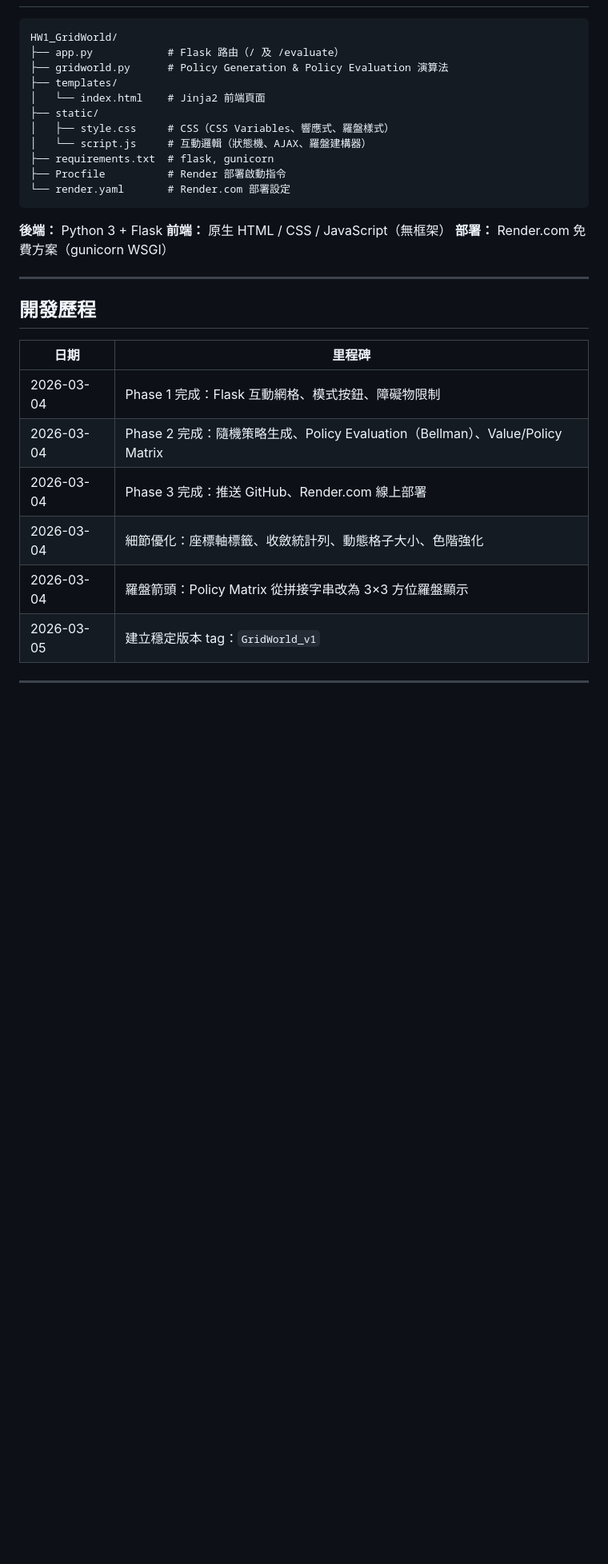
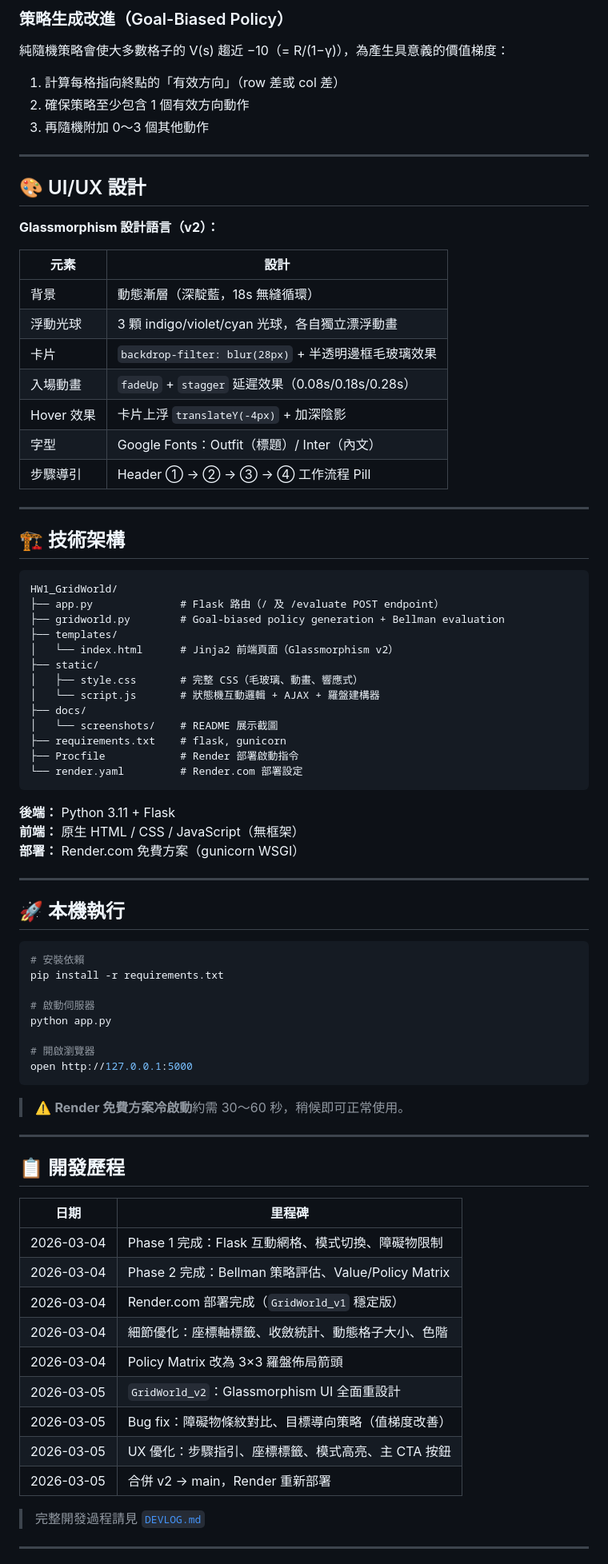
Before and after one commit to Charles8745/2026DRL_HW1_GridWorld, a Markdown page: README.md, the part around one of its changes. Shown at 80% size. GitHub-like rendering; blank space fills up the shorter version.

````diff
--- a/README.md
+++ b/README.md
@@ -45,34 +96,85 @@
+### 策略生成改進（Goal-Biased Policy）
+
+純隨機策略會使大多數格子的 V(s) 趨近 −10（= R/(1−γ)），為產生具意義的價值梯度：
+
+1. 計算每格指向終點的「有效方向」（row 差或 col 差）
+2. 確保策略至少包含 1 個有效方向動作
+3. 再隨機附加 0～3 個其他動作
+
+---
+
+## 🎨 UI/UX 設計
+
+**Glassmorphism 設計語言（v2）：**
+
+| 元素 | 設計 |
+|------|------|
+| 背景 | 動態漸層（深靛藍，18s 無縫循環） |
+| 浮動光球 | 3 顆 indigo/violet/cyan 光球，各自獨立漂浮動畫 |
+| 卡片 | `backdrop-filter: blur(28px)` + 半透明邊框毛玻璃效果 |
+| 入場動畫 | `fadeUp` + `stagger` 延遲效果（0.08s/0.18s/0.28s） |
+| Hover 效果 | 卡片上浮 `translateY(-4px)` + 加深陰影 |
+| 字型 | Google Fonts：Outfit（標題）/ Inter（內文） |
+| 步驟導引 | Header ① → ② → ③ → ④ 工作流程 Pill |
+
+---
+
+## 🏗 技術架構
 
 ```
 HW1_GridWorld/
-├── app.py            # Flask 路由（/ 及 /evaluate）
-├── gridworld.py      # Policy Generation & Policy Evaluation 演算法
+├── app.py              # Flask 路由（/ 及 /evaluate POST endpoint）
+├── gridworld.py        # Goal-biased policy generation + Bellman evaluation
 ├── templates/
-│   └── index.html    # Jinja2 前端頁面
+│   └── index.html      # Jinja2 前端頁面（Glassmorphism v2）
 ├── static/
-│   ├── style.css     # CSS（CSS Variables、響應式、羅盤樣式）
-│   └── script.js     # 互動邏輯（狀態機、AJAX、羅盤建構器）
-├── requirements.txt  # flask, gunicorn
-├── Procfile          # Render 部署啟動指令
-└── render.yaml       # Render.com 部署設定
+│   ├── style.css       # 完整 CSS（毛玻璃、動畫、響應式）
+│   └── script.js       # 狀態機互動邏輯 + AJAX + 羅盤建構器
+├── docs/
+│   └── screenshots/    # README 展示截圖
+├── requirements.txt    # flask, gunicorn
+├── Procfile            # Render 部署啟動指令
+└── render.yaml         # Render.com 部署設定
 ```
 
-**後端：** Python 3 + Flask
+**後端：** Python 3.11 + Flask
 **前端：** 原生 HTML / CSS / JavaScript（無框架）
 **部署：** Render.com 免費方案（gunicorn WSGI）
 
 ---
 
-## 開發歷程
+## 🚀 本機執行
+
+```bash
+# 安裝依賴
+pip install -r requirements.txt
+
+# 啟動伺服器
+python app.py
+
+# 開啟瀏覽器
+open http://127.0.0.1:5000
+```
+
+> ⚠️ **Render 免費方案冷啟動**約需 30～60 秒，稍候即可正常使用。
+
+---
+
+## 📋 開發歷程
 
 | 日期 | 里程碑 |
 |------|--------|
-| 2026-03-04 | Phase 1 完成：Flask 互動網格、模式按鈕、障礙物限制 |
-| 2026-03-04 | Phase 2 完成：隨機策略生成、Policy Evaluation（Bellman）、Value/Policy Matrix |
-| 2026-03-04 | Phase 3 完成：推送 GitHub、Render.com 線上部署 |
-| 2026-03-04 | 細節優化：座標軸標籤、收斂統計列、動態格子大小、色階強化 |
-| 2026-03-04 | 羅盤箭頭：Policy Matrix 從拼接字串改為 3×3 方位羅盤顯示 |
-| 2026-03-05 | 建立穩定版本 tag：`GridWorld_v1` |
+| 2026-03-04 | Phase 1 完成：Flask 互動網格、模式切換、障礙物限制 |
+| 2026-03-04 | Phase 2 完成：Bellman 策略評估、Value/Policy Matrix |
+| 2026-03-04 | Render.com 部署完成（`GridWorld_v1` 穩定版） |
+| 2026-03-04 | 細節優化：座標軸標籤、收斂統計、動態格子大小、色階 |
+| 2026-03-04 | Policy Matrix 改為 3×3 羅盤佈局箭頭 |
+| 2026-03-05 | `GridWorld_v2`：Glassmorphism UI 全面重設計 |
+| 2026-03-05 | Bug fix：障礙物條紋對比、目標導向策略（值梯度改善） |
+| 2026-03-05 | UX 優化：步驟指引、座標標籤、模式高亮、主 CTA 按鈕 |
+| 2026-03-05 | 合併 v2 → main，Render 重新部署 |
+
+> 完整開發過程請見 [`DEVLOG.md`](DEVLOG.md)
 
 ---
 
````
Also changed, not shown: other parts of README.md (+68 -22 lines), DEVLOG.md (added, +376 -0 lines), docs/screenshots/01_initial.png (added), docs/screenshots/02_grid_configured.png (added), docs/screenshots/03_results.png (added).
